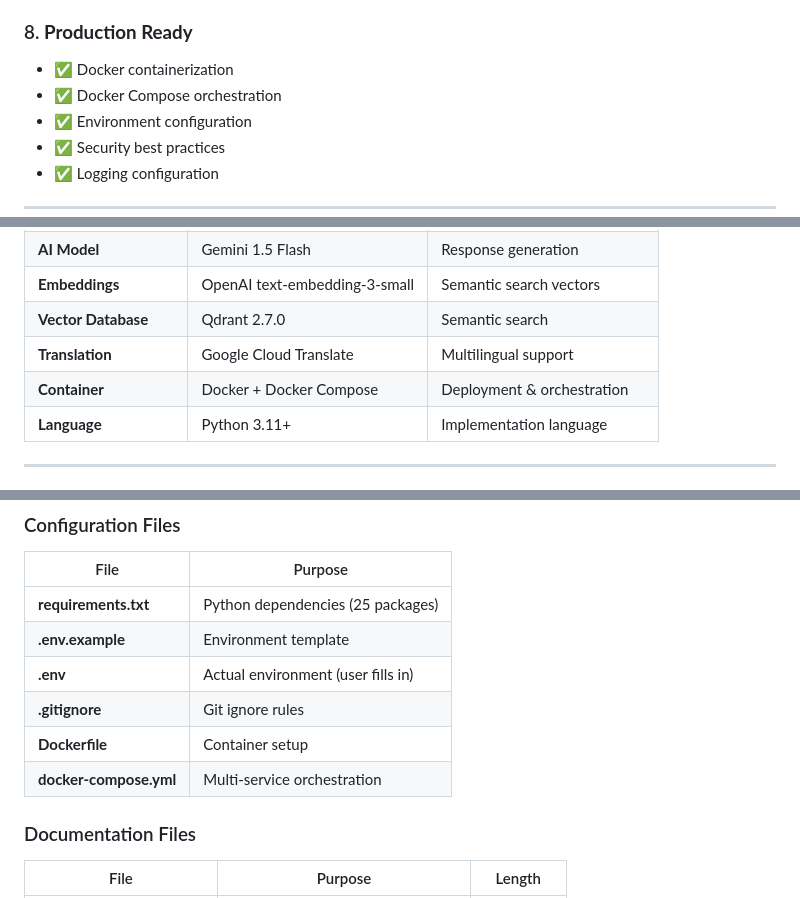
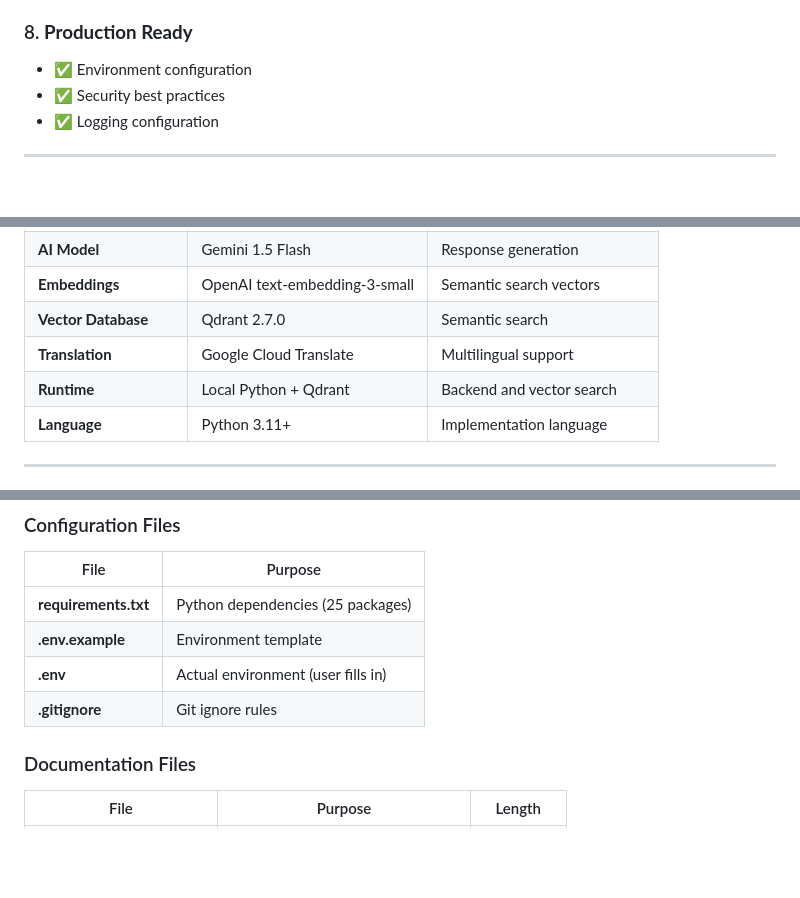
Before and after one commit to Mr-Ar-K/Voicebridge-Ai-Agent, a Markdown page: backend/IMPLEMENTATION_SUMMARY.md, 3 parts joined by grey strips. GitHub-like rendering; blank space fills up the shorter version.

```diff
--- a/backend/IMPLEMENTATION_SUMMARY.md
+++ b/backend/IMPLEMENTATION_SUMMARY.md
@@ -89,8 +87,6 @@ backend/
 - ✅ Multilingual query testing
 
 ### 8. **Production Ready**
-- ✅ Docker containerization
-- ✅ Docker Compose orchestration
 - ✅ Environment configuration
 - ✅ Security best practices
 - ✅ Logging configuration
@@ -237,7 +230,7 @@ Send to Frontend/Vapi
 | **Embeddings** | OpenAI text-embedding-3-small | Semantic search vectors |
 | **Vector Database** | Qdrant 2.7.0 | Semantic search |
 | **Translation** | Google Cloud Translate | Multilingual support |
-| **Container** | Docker + Docker Compose | Deployment & orchestration |
+| **Runtime** | Local Python + Qdrant | Backend and vector search |
 | **Language** | Python 3.11+ | Implementation language |
 
 ---
@@ -284,8 +277,6 @@ Send to Frontend/Vapi
 | **.env.example** | Environment template |
 | **.env** | Actual environment (user fills in) |
 | **.gitignore** | Git ignore rules |
-| **Dockerfile** | Container setup |
-| **docker-compose.yml** | Multi-service orchestration |
 
 ### Documentation Files
 
```
Also changed, not shown: other parts of backend/IMPLEMENTATION_SUMMARY.md (+5 -12 lines), backend/QUICKSTART.md (+2 -24 lines).
